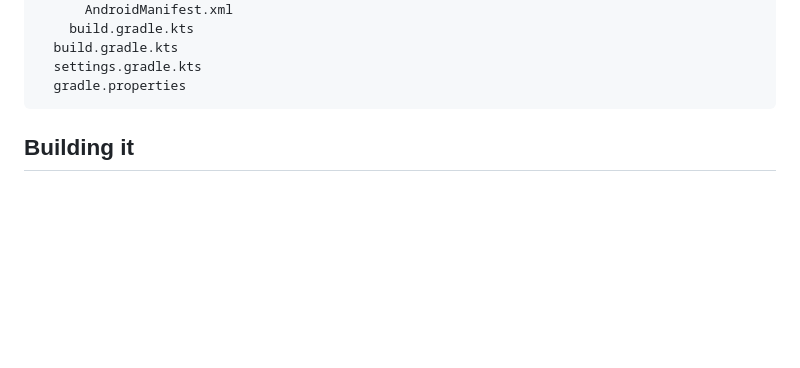
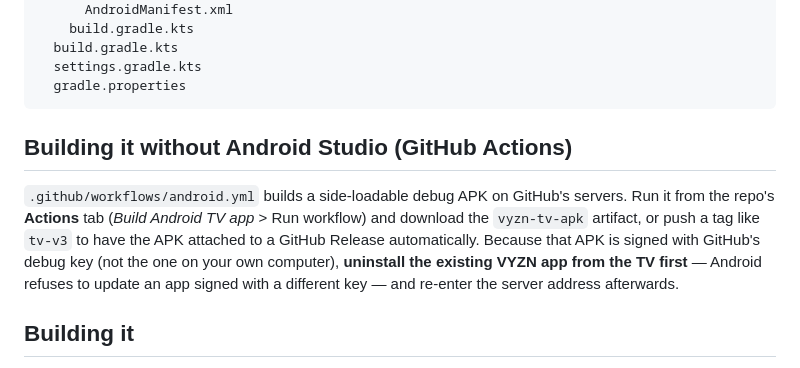
Before and after one commit to comsoll8/vyzn, a Markdown page: android-tv/README.md, the part around the change. Rendered like a GitHub page; blank space fills up the shorter version.

Commit message:
android-tv README: document the Actions build
Co-Authored-By: Claude Sonnet 5.5 <noreply@anthropic.com>
Claude-Session: https://claude.ai/code/session_014oJ2sN9mDVwMLXyHpmMiQN

````diff
--- a/android-tv/README.md
+++ b/android-tv/README.md
@@ -68,6 +68,17 @@ android-tv/
   settings.gradle.kts
   gradle.properties
 ```
+
+## Building it without Android Studio (GitHub Actions)
+
+`.github/workflows/android.yml` builds a side-loadable debug APK on GitHub's
+servers. Run it from the repo's **Actions** tab (*Build Android TV app* > Run
+workflow) and download the `vyzn-tv-apk` artifact, or push a tag like
+`tv-v3` to have the APK attached to a GitHub Release automatically.
+Because that APK is signed with GitHub's debug key (not the one on your own
+computer), **uninstall the existing VYZN app from the TV first** — Android
+refuses to update an app signed with a different key — and re-enter the
+server address afterwards.
 
 ## Building it
 
````
